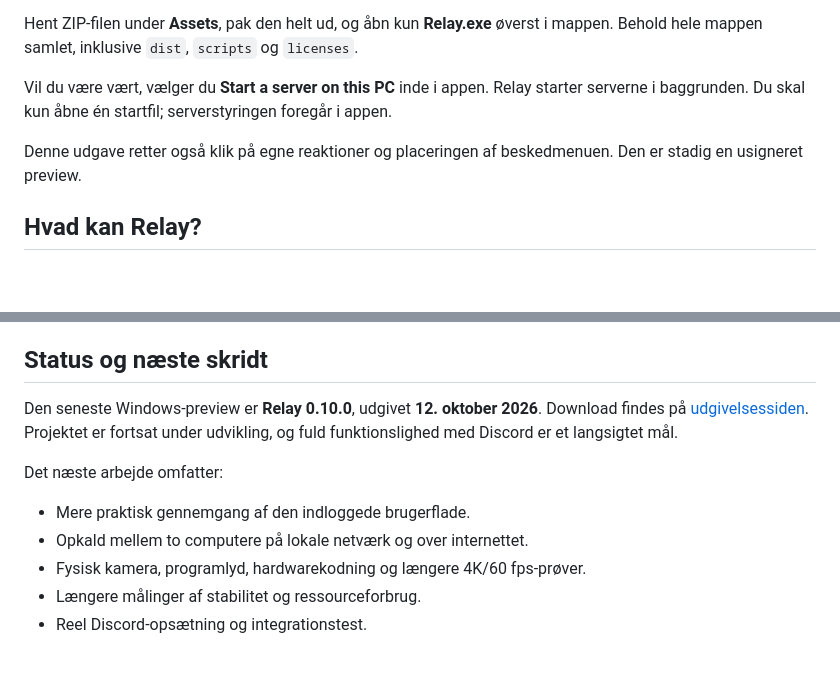
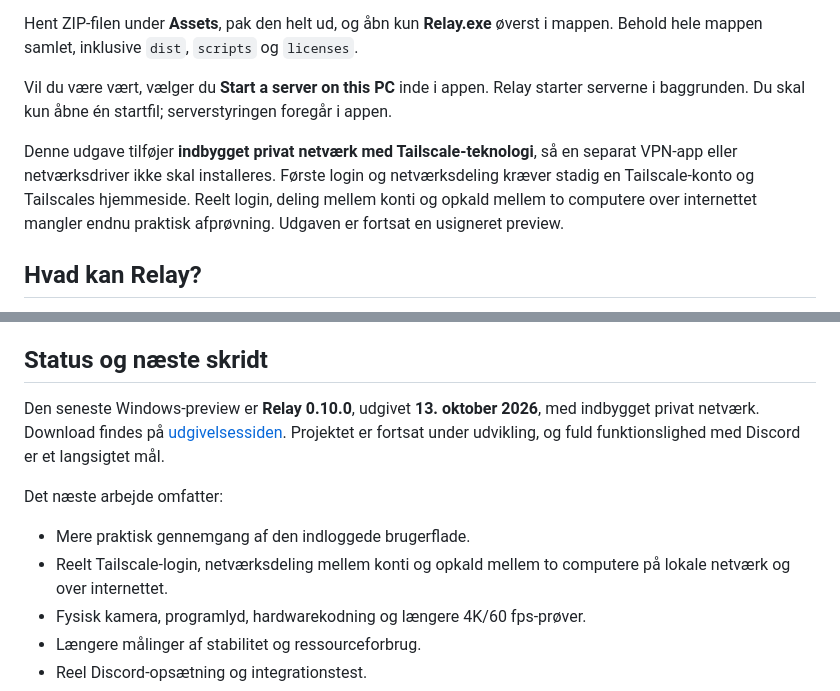
Before and after one commit to TheBengine/Relay, a Markdown page: README.md, 2 parts joined by grey strips. Rendered like a GitHub page; blank space fills up the shorter version.

```diff
--- a/README.md
+++ b/README.md
@@ -14,7 +14,7 @@ Hent ZIP-filen under **Assets**, pak den helt ud, og åbn kun **Relay.exe** øve
 
 Vil du være vært, vælger du **Start a server on this PC** inde i appen. Relay starter serverne i baggrunden. Du skal kun åbne én startfil; serverstyringen foregår i appen.
 
-Denne udgave retter også klik på egne reaktioner og placeringen af beskedmenuen. Den er stadig en usigneret preview.
+Denne udgave tilføjer **indbygget privat netværk med Tailscale-teknologi**, så en separat VPN-app eller netværksdriver ikke skal installeres. Første login og netværksdeling kræver stadig en Tailscale-konto og Tailscales hjemmeside. Reelt login, deling mellem konti og opkald mellem to computere over internettet mangler endnu praktisk afprøvning. Udgaven er fortsat en usigneret preview.
 
 ## Hvad kan Relay?
 
@@ -113,12 +123,12 @@ Integrationen er implementeret og lokalt afprøvet. Opsætning og afprøvning mo
 
 ## Status og næste skridt
 
-Den seneste Windows-preview er **Relay 0.10.0**, udgivet **12. oktober 2026**. Download findes på [udgivelsessiden](https://github.com/TheBengine/Relay/releases/tag/v0.10.0-preview.20261012). Projektet er fortsat under udvikling, og fuld funktionslighed med Discord er et langsigtet mål.
+Den seneste Windows-preview er **Relay 0.10.0**, udgivet **13. oktober 2026**, med indbygget privat netværk. Download findes på [udgivelsessiden](https://github.com/TheBengine/Relay/releases/tag/v0.10.0-preview.20261013-integrated-network). Projektet er fortsat under udvikling, og fuld funktionslighed med Discord er et langsigtet mål.
 
 Det næste arbejde omfatter:
 
 - Mere praktisk gennemgang af den indloggede brugerflade.
-- Opkald mellem to computere på lokale netværk og over internettet.
+- Reelt Tailscale-login, netværksdeling mellem konti og opkald mellem to computere på lokale netværk og over internettet.
 - Fysisk kamera, programlyd, hardwarekodning og længere 4K/60 fps-prøver.
 - Længere målinger af stabilitet og ressourceforbrug.
 - Reel Discord-opsætning og integrationstest.
```
Also changed, not shown: other parts of README.md (+15 -5 lines).
